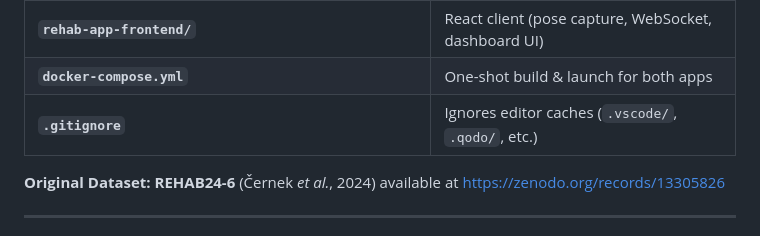
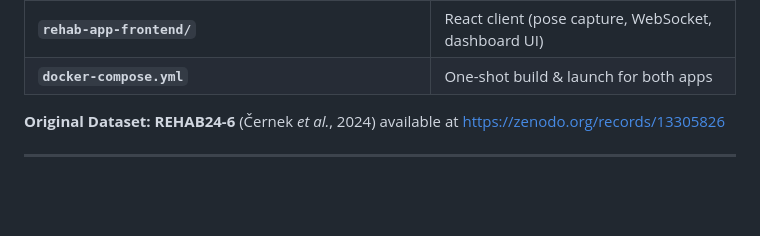
Before and after one commit to IS06-Jithin/RehabApp, a Markdown page: README.md, the part around the change. GitHub-like rendering; blank space fills up the shorter version.

```diff
--- a/README.md
+++ b/README.md
@@ -28,7 +28,6 @@ RehabApp is an end-to-end research prototype that:
 | **`rehab-app-backend/`**                                 | FastAPI service (`main.py`, model loader, SQLite storage, Dockerfile)          |
 | **`rehab-app-frontend/`**                                | React client (pose capture, WebSocket, dashboard UI)                           |
 | **`docker-compose.yml`**                                 | One-shot build & launch for both apps                                          |
-| **`.gitignore`**                                         | Ignores editor caches (`.vscode/`, `.qodo/`, etc.)                              |
 
 **Original Dataset:** **REHAB24-6** (Černek *et al.*, 2024) available at <https://zenodo.org/records/13305826>
 
```
